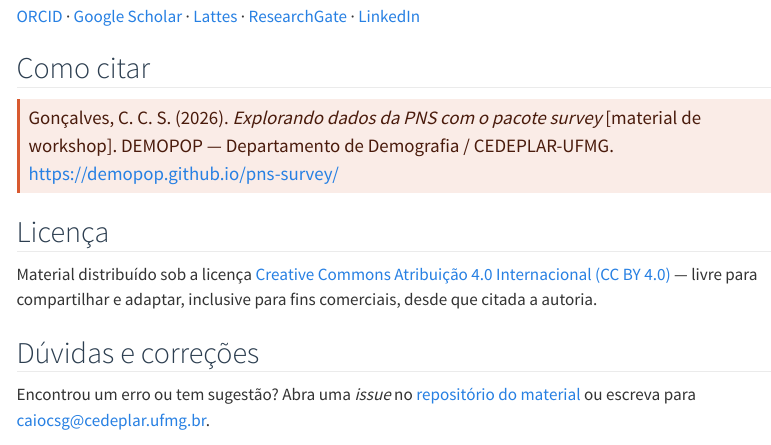
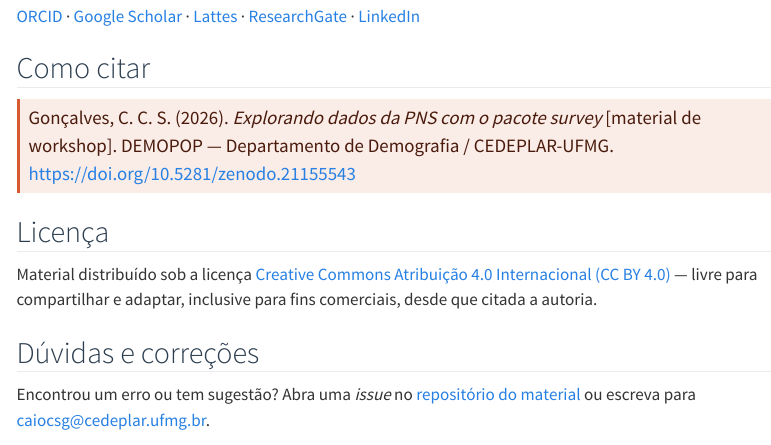
Before and after one commit to DemoPOP/pns-survey, a Quarto document (index.qmd): the page in a window 1100 px wide, from 1090 px down. Rendered offline with R 4.5, knitr and Pandoc in place of Quarto, with nearby package versions; menus at the side of the page are left out; badge pictures from the web are left out.

Commit message:
Zenodo: adiciona DOI (10.5281/zenodo.21155543) no site, README e CITATION
Co-Authored-By: Claude Opus 4.8 <noreply@anthropic.com>

```diff
--- a/index.qmd
+++ b/index.qmd
@@ -32,7 +32,9 @@ Os subconjuntos foram preparados a partir dos [microdados públicos do IBGE](htt
 
 ## Como citar
 
-> Gonçalves, C. C. S. (2026). *Explorando dados da PNS com o pacote survey* [material de workshop]. DEMOPOP — Departamento de Demografia / CEDEPLAR-UFMG. <https://demopop.github.io/pns-survey/>
+[![DOI](https://zenodo.org/badge/DOI/10.5281/zenodo.21155543.svg)](https://doi.org/10.5281/zenodo.21155543)
+
+> Gonçalves, C. C. S. (2026). *Explorando dados da PNS com o pacote survey* [material de workshop]. DEMOPOP — Departamento de Demografia / CEDEPLAR-UFMG. <https://doi.org/10.5281/zenodo.21155543>
 
 ## Licença
 
```
Also changed, not shown: README.md, 1 other file.
